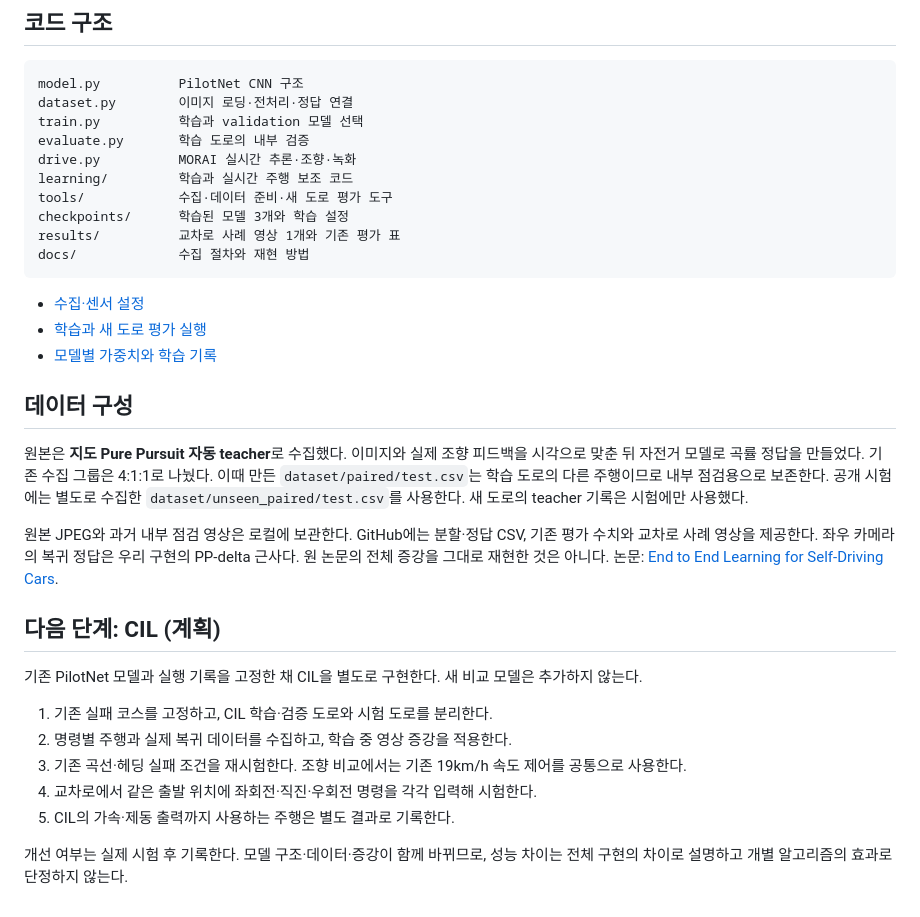
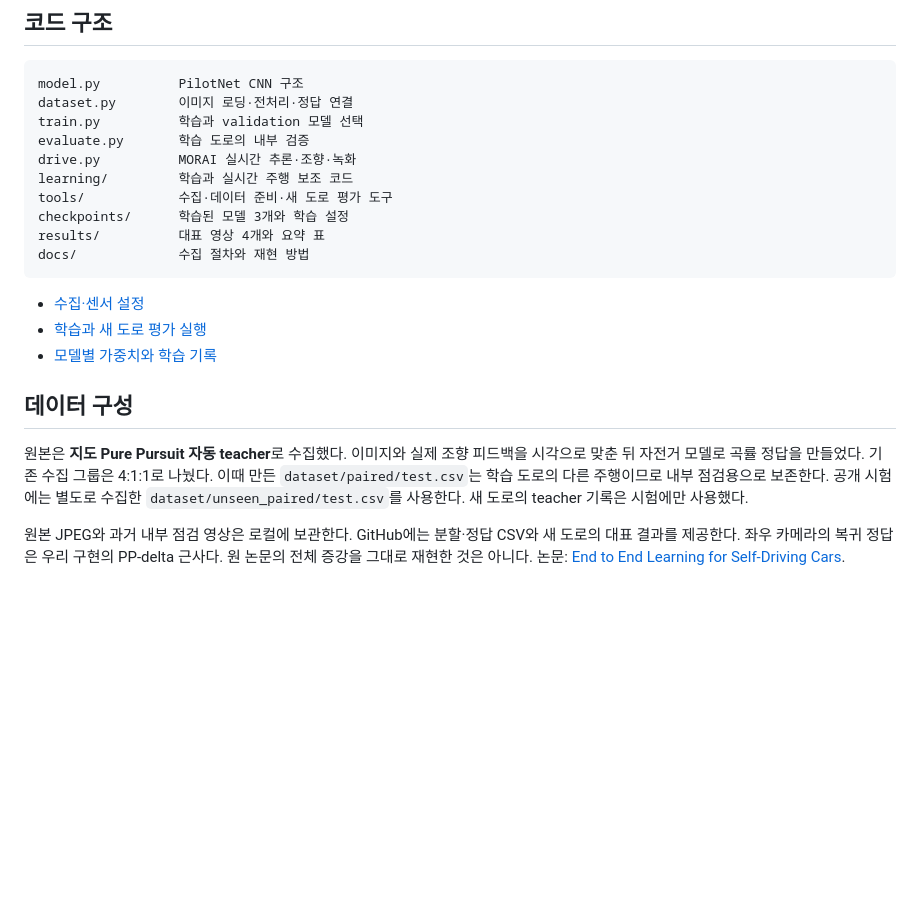
Before and after one commit to secondbabydinosaur-a11y/PilotNet-CIL-, a Markdown page: README.md, the part around one of its changes. Drawn GitHub-style; blank space fills up the shorter version.

````diff
--- a/README.md
+++ b/README.md
@@ -74,7 +75,7 @@ drive.py          MORAI 실시간 추론·조향·녹화
 learning/         학습과 실시간 주행 보조 코드
 tools/            수집·데이터 준비·새 도로 평가 도구
 checkpoints/      학습된 모델 3개와 학습 설정
-results/          교차로 사례 영상 1개와 기존 평가 표
+results/          대표 영상 4개와 요약 표
 docs/             수집 절차와 재현 방법
 ```
 
@@ -90,19 +91,6 @@ docs/             수집 절차와 재현 방법
 내부 점검용으로 보존한다. 공개 시험에는 별도로 수집한 `dataset/unseen_paired/test.csv`를 사용한다.
 새 도로의 teacher 기록은 시험에만 사용했다.
 
-원본 JPEG와 과거 내부 점검 영상은 로컬에 보관한다. GitHub에는 분할·정답 CSV, 기존 평가 수치와 교차로 사례 영상을 제공한다.
+원본 JPEG와 과거 내부 점검 영상은 로컬에 보관한다. GitHub에는 분할·정답 CSV와 새 도로의 대표 결과를 제공한다.
 좌우 카메라의 복귀 정답은 우리 구현의 PP-delta 근사다. 원 논문의 전체 증강을 그대로 재현한 것은 아니다.
 논문: [End to End Learning for Self-Driving Cars](https://arxiv.org/abs/1604.07316).
-
-## 다음 단계: CIL (계획)
-
-기존 PilotNet 모델과 실행 기록을 고정한 채 CIL을 별도로 구현한다. 새 비교 모델은 추가하지 않는다.
-
-1. 기존 실패 코스를 고정하고, CIL 학습·검증 도로와 시험 도로를 분리한다.
-2. 명령별 주행과 실제 복귀 데이터를 수집하고, 학습 중 영상 증강을 적용한다.
-3. 기존 곡선·헤딩 실패 조건을 재시험한다. 조향 비교에서는 기존 19km/h 속도 제어를 공통으로 사용한다.
-4. 교차로에서 같은 출발 위치에 좌회전·직진·우회전 명령을 각각 입력해 시험한다.
-5. CIL의 가속·제동 출력까지 사용하는 주행은 별도 결과로 기록한다.
-
-개선 여부는 실제 시험 후 기록한다. 모델 구조·데이터·증강이 함께 바뀌므로,
-성능 차이는 전체 구현의 차이로 설명하고 개별 알고리즘의 효과로 단정하지 않는다.
````
Also changed, not shown: other parts of README.md (+21 -20 lines), docs/reproduction.md (+4 -6 lines), results/README.md (+43 -27 lines), results/images/01_new_road_straight.jpg (added), results/images/02_new_road_curve.jpg (added), results/images/03_more_curve_training.jpg (added), results/images/04_intersection.jpg (renamed from results/images/01_intersection.jpg), 7 other files.
